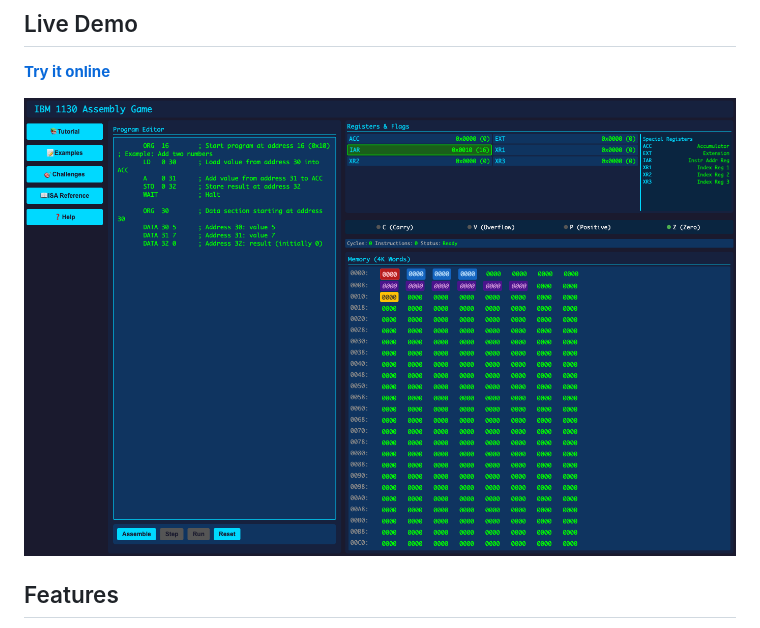
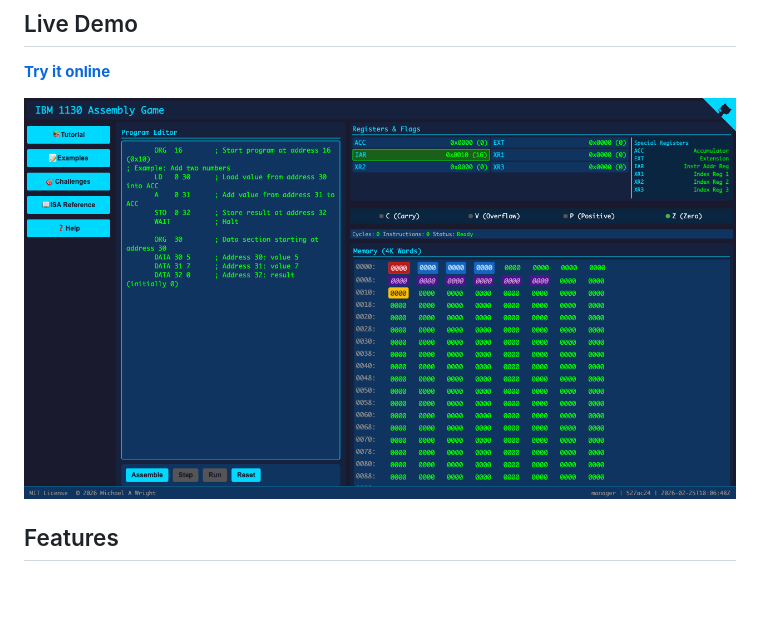
Before and after one commit to sw-comp-history/ibm-1130-rs, a Markdown page: README.md, the part around the change. Drawn GitHub-style; pictures changed too: images/screenshot.png; blank space fills up the shorter version.

Commit message:
docs: Update screenshot with GitHub corner and footer

```diff
--- a/README.md
+++ b/README.md
@@ -6,7 +6,7 @@ An interactive browser-based educational game for learning the IBM 1130 instruct
 
 **[Try it online](https://sw-comp-history.github.io/ibm-1130-rs/)**
 
-![IBM 1130 Emulator Screenshot](images/screenshot.png?ts=1772042347000)
+![IBM 1130 Emulator Screenshot](images/screenshot.png?ts=1772042916000)
 
 ## Features
 
```
